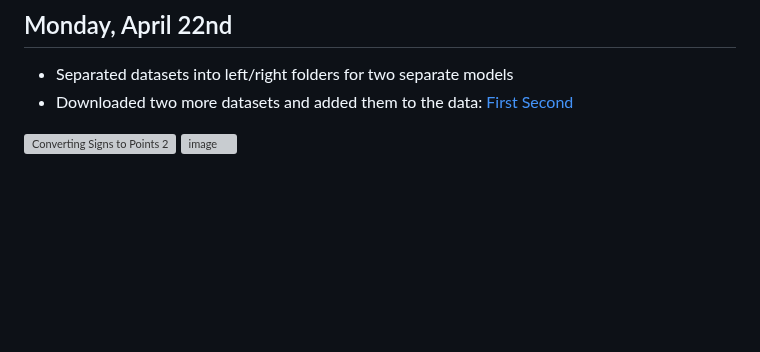
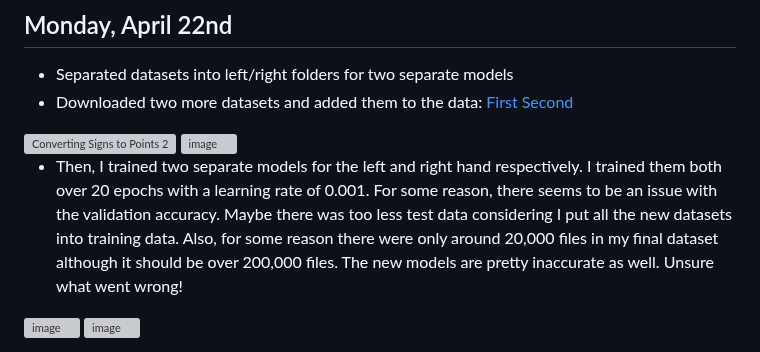
Before and after one commit to kevinjosethomas/sign-language-processing, a Markdown page: CHANGELOG.md, the part around one of its changes. GitHub-like rendering; blank space fills up the shorter version; grey boxes are pictures that could not be loaded.

Commit message:
docs: added more logs about today

```diff
--- a/CHANGELOG.md
+++ b/CHANGELOG.md
@@ -92,5 +92,10 @@
 - Separated datasets into left/right folders for two separate models
 - Downloaded two more datasets and added them to the data: [First](https://www.kaggle.com/datasets/danrasband/asl-alphabet-test) [Second](https://www.kaggle.com/datasets/debashishsau/aslamerican-sign-language-aplhabet-dataset)
 
-<img width="300" alt="Converting Signs to Points 2" src="https://github.com/kevinjosethomas/sign-language-recognition/assets/46242684/04ea130b-e20e-469f-8d1d-663fdb97136c">
-<img width="300" alt="image" src="https://github.com/kevinjosethomas/sign-language-recognition/assets/46242684/6a3a5291-5ef0-46ca-9e53-b751fa6b0bef">
+<img width="400" alt="Converting Signs to Points 2" src="https://github.com/kevinjosethomas/sign-language-recognition/assets/46242684/04ea130b-e20e-469f-8d1d-663fdb97136c">
+<img width="400" alt="image" src="https://github.com/kevinjosethomas/sign-language-recognition/assets/46242684/6a3a5291-5ef0-46ca-9e53-b751fa6b0bef">
+
+- Then, I trained two separate models for the left and right hand respectively. I trained them both over 20 epochs with a learning rate of 0.001. For some reason, there seems to be an issue with the validation accuracy. Maybe there was too less test data considering I put all the new datasets into training data. Also, for some reason there were only around 20,000 files in my final dataset although it should be over 200,000 files. The new models are pretty inaccurate as well. Unsure what went wrong!
+
+<img width="400" alt="image" src="https://github.com/kevinjosethomas/sign-language-recognition/assets/46242684/3293ec61-eb12-44bf-8064-f3bde286cd72">
+<img width="400" alt="image" src="https://github.com/kevinjosethomas/sign-language-recognition/assets/46242684/d642424b-72e9-41fa-af36-55031e4ed7ce">
```
Also changed, not shown: other parts of CHANGELOG.md (+2 -2 lines).
